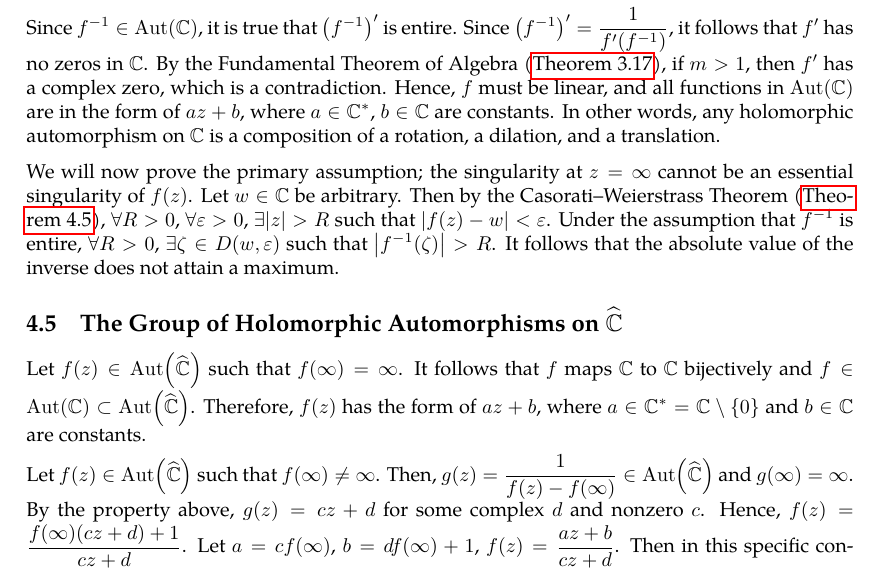
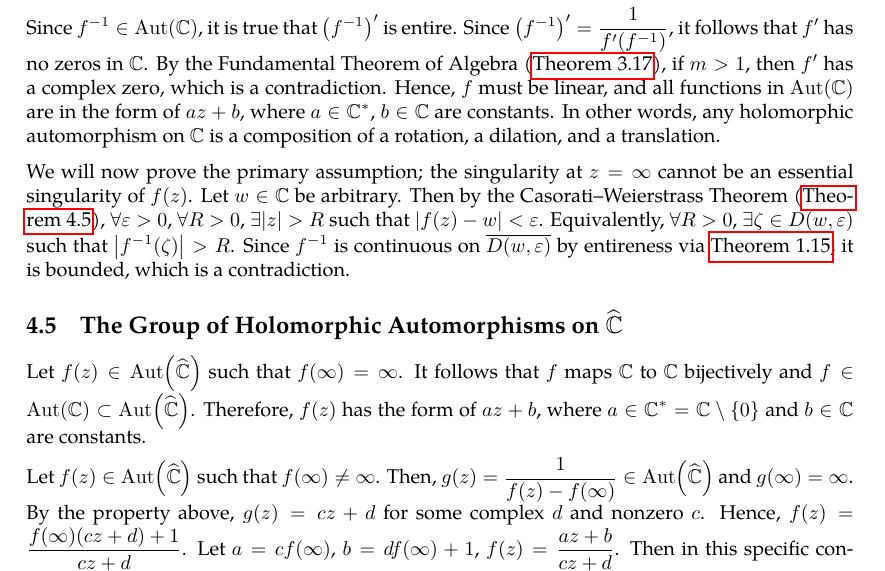
Before and after one commit to slipperking/complex-analysis-latex, a LaTeX document (main.tex): part of page 81 of 84, cut so that both start at the same text. Compiled offline with pdfLaTeX.

Commit message:
overleaf_to_git (Mon Jun 30 22:40:32 2025 -0700): update main.tex from r16402 to r16410

```diff
--- a/main.tex
+++ b/main.tex
@@ -2027,7 +2027,7 @@ Let \(f:\mathbb{C}\to\mathbb{C}\) be an entire automorphism, or that \(f\in\Aut(
 
 Since \(f^{-1}\in\Aut(\mathbb{C})\), it is true that \(\qty(f^{-1})'\) is entire. Since \(\qty(f^{-1})'=\frac{1}{f'\qty(f^{-1})}\), it follows that \(f'\) has no zeros in \(\mathbb{C}\). By the Fundamental Theorem of Algebra (\autoref{thm:fundamentaltheoremofalgebra}), if \(m>1\), then \(f'\) has a complex zero, which is a contradiction. Hence, \(f\) must be linear, and all functions in \(\Aut(\mathbb{C})\) are in the form of \(az+b\), where \(a\in\mathbb{C}^*\), \(b\in\mathbb{C}\) are constants. In other words, any holomorphic automorphism on \(\mathbb{C}\) is a composition of a rotation, a dilation, and a translation.
 
-We will now prove the primary assumption; the singularity at \(z=\infty\) cannot be an essential singularity of \(f(z)\). Let \(w\in\mathbb{C}\) be arbitrary. Then by the Casorati--Weierstrass Theorem (\autoref{thm:casoratiweierstrass}), \(\forall R>0\), \(\forall\varepsilon>0\), \(\exists |z|>R\) such that \(|f(z)-w|<\varepsilon\). Under the assumption that \(f^{-1}\) is entire, \(\forall R>0\), \(\exists\zeta\in D(w,\varepsilon)\) such that \(\abs{f^{-1}(\zeta)}>R\). It follows that the absolute value of the inverse does not attain a maximum.
+We will now prove the primary assumption; the singularity at \(z=\infty\) cannot be an essential singularity of \(f(z)\). Let \(w\in\mathbb{C}\) be arbitrary. Then by the Casorati--Weierstrass Theorem (\autoref{thm:casoratiweierstrass}), \(\forall\varepsilon>0\), \(\forall R>0\), \(\exists |z|>R\) such that \(|f(z)-w|<\varepsilon\). Equivalently, \(\forall R>0\), \(\exists\zeta\in D(w,\varepsilon)\) such that \(\abs{f^{-1}(\zeta)}>R\). Since \(f^{-1}\) is continuous on \(\overline{D(w,\varepsilon)}\) by entireness via \autoref{thm:continuousfunctionboundedoncompact}, it is bounded, which is a contradiction.
 \subsection{The Group of Holomorphic Automorphisms on \texorpdfstring{\(\riemannsphere\)}{the riemannsphere}}
 Let \(f(z)\in \Aut\qty(\riemannsphere)\) such that \(f(\infty)=\infty\). It follows that \(f\) maps \(\mathbb{C}\) to \(\mathbb{C}\) bijectively and \(f\in\Aut(\mathbb{C})\subset\Aut\qty(\riemannsphere)\). Therefore, \(f(z)\) has the form of \(az+b\), where \(a\in\mathbb{C}^*=\mathbb{C}\setminus\qty{0}\) and \(b\in\mathbb{C}\) are constants.
 
```
